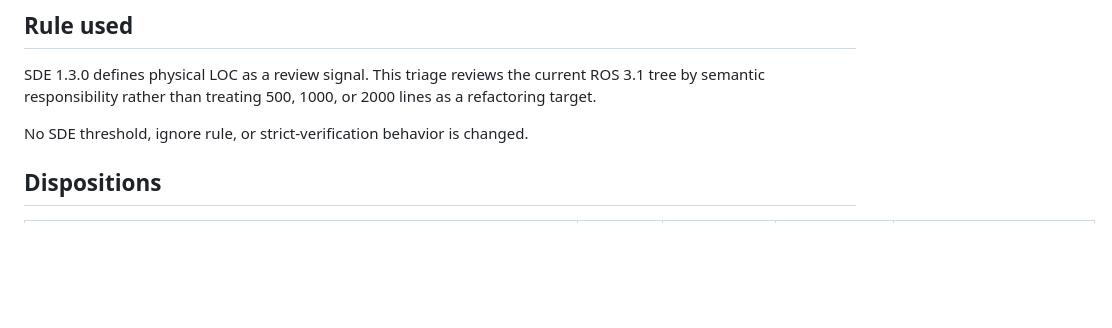
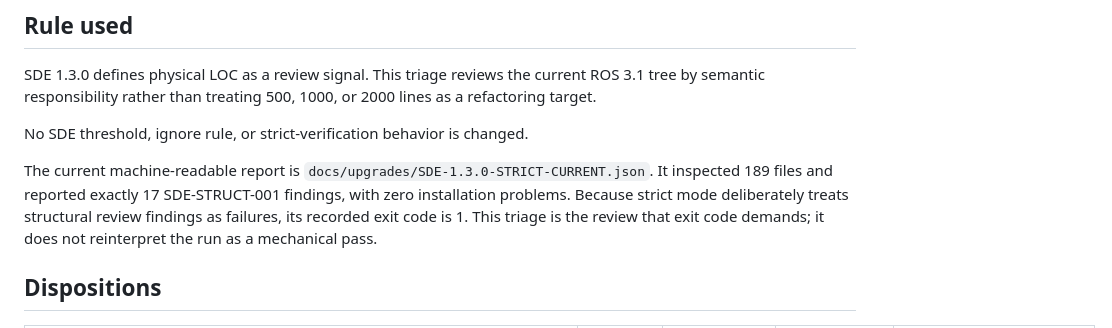
Before and after one commit to kemiller2002/praxis, a Markdown page: docs/upgrades/SDE-1.3.0-STRUCTURAL-TRIAGE.md, the part around one of its changes. Rendered like a GitHub page; blank space fills up the shorter version.

Commit message:
docs: align structural triage to current strict report

```diff
--- a/docs/upgrades/SDE-1.3.0-STRUCTURAL-TRIAGE.md
+++ b/docs/upgrades/SDE-1.3.0-STRUCTURAL-TRIAGE.md
@@ -12,6 +12,13 @@ or 2000 lines as a refactoring target.
 
 No SDE threshold, ignore rule, or strict-verification behavior is changed.
 
+The current machine-readable report is
+`docs/upgrades/SDE-1.3.0-STRICT-CURRENT.json`. It inspected 189 files and
+reported exactly 17 SDE-STRUCT-001 findings, with zero installation problems.
+Because strict mode deliberately treats structural review findings as failures,
+its recorded exit code is 1. This triage is the review that exit code demands;
+it does not reinterpret the run as a mechanical pass.
+
 ## Dispositions
 
 | File | Current LOC | Band | Disposition | Reason / constraint |
```
Also changed, not shown: other parts of docs/upgrades/SDE-1.3.0-STRUCTURAL-TRIAGE.md (+17 -17 lines).
